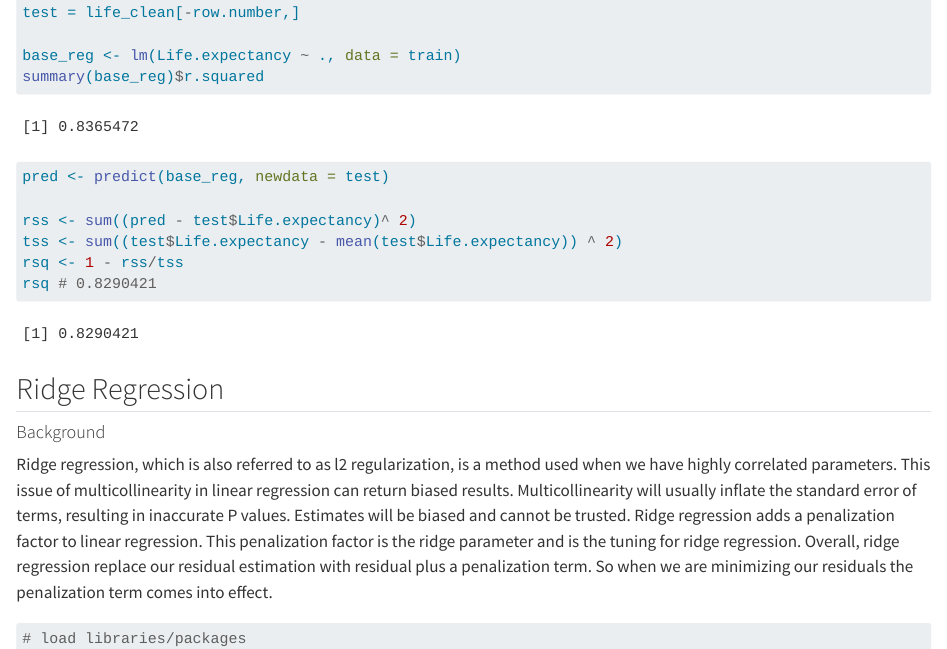
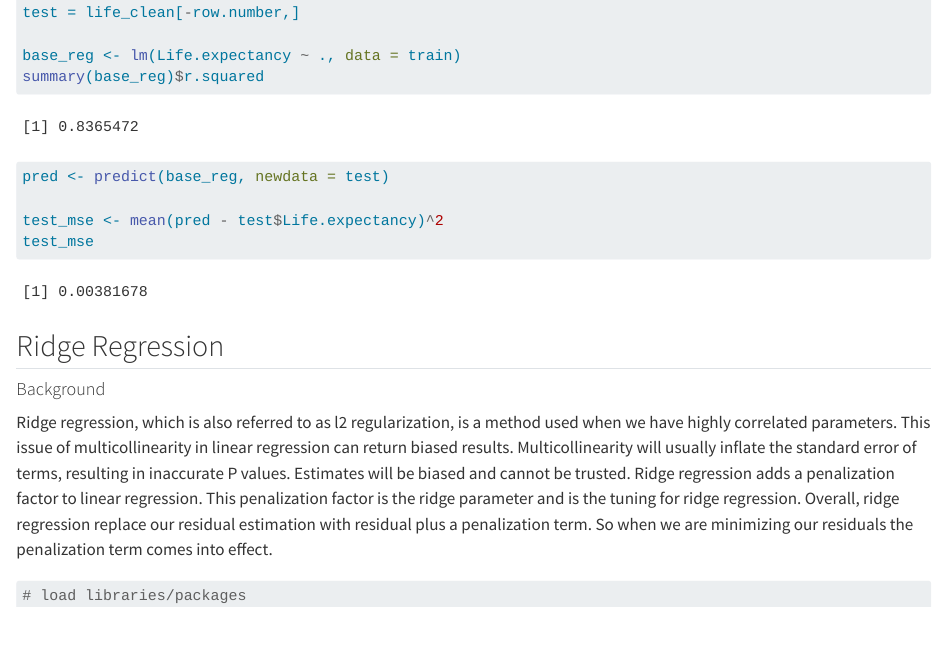
Before and after one commit to pstat197/vignette-regression, a Quarto document (vignette.qmd): the page in a window 1100 px wide, from 1800 px down. Rendered offline with R 4.5, knitr and Pandoc in place of Quarto, with nearby package versions.

Commit message:
added test mse

````diff
--- a/vignette.qmd
+++ b/vignette.qmd
@@ -86,10 +86,8 @@ base_reg <- lm(Life.expectancy ~ ., data = train)
 summary(base_reg)$r.squared
 pred <- predict(base_reg, newdata = test)
 
-rss <- sum((pred - test$Life.expectancy)^ 2)
-tss <- sum((test$Life.expectancy - mean(test$Life.expectancy)) ^ 2)
-rsq <- 1 - rss/tss
-rsq # 0.8290421
+test_mse <- mean(pred - test$Life.expectancy)^2
+test_mse
 ```
 
 ## Ridge Regression
````
